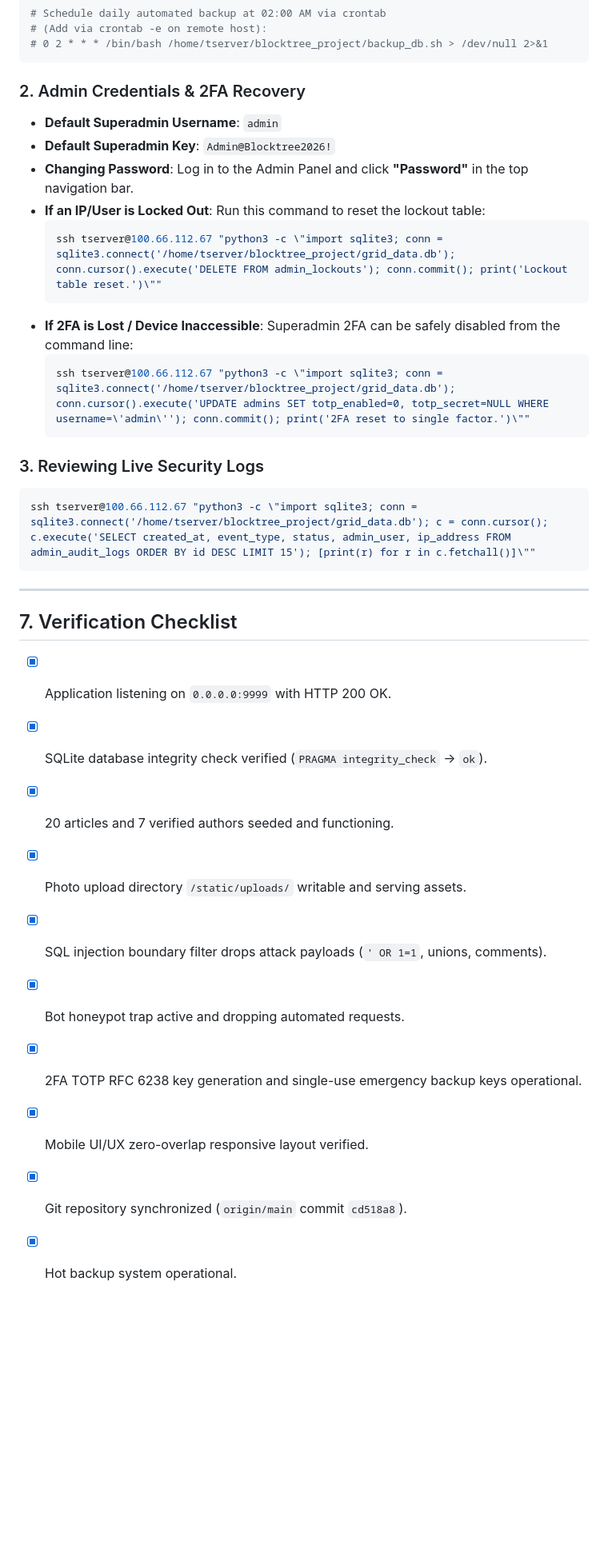
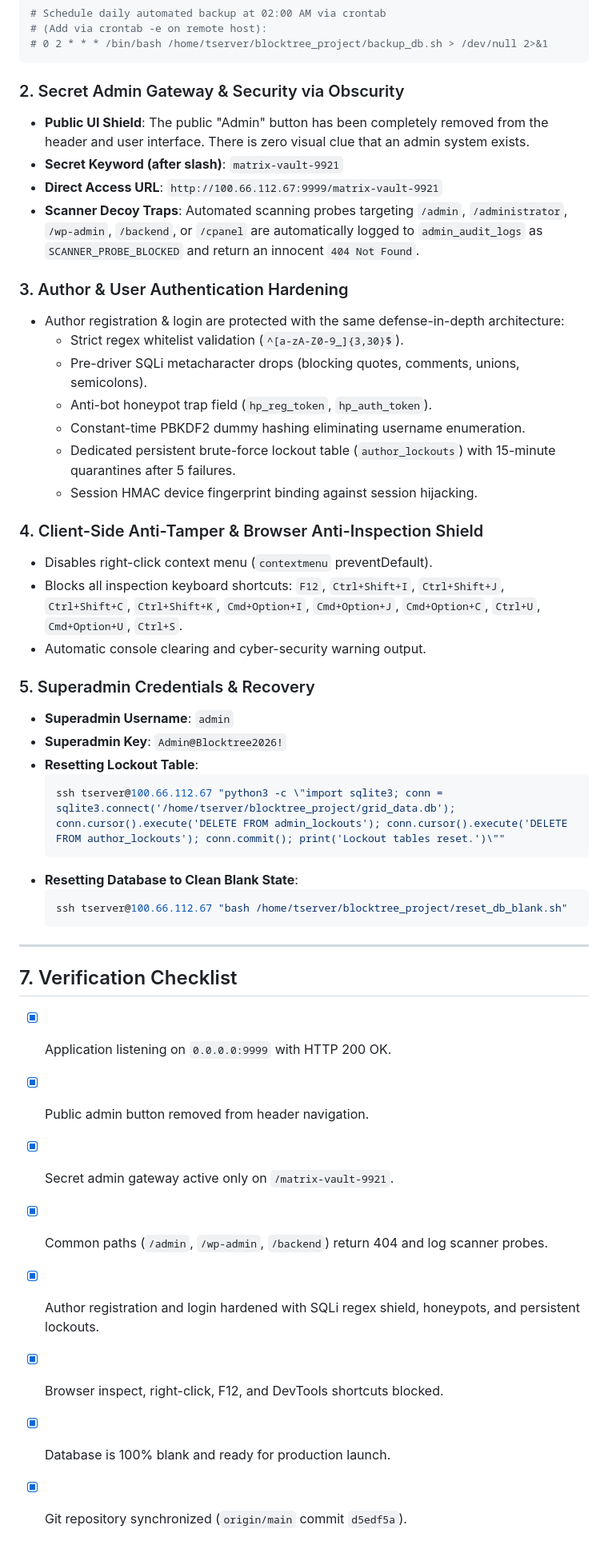
Before and after one commit to ShajjadKhan/Blocktree, a Markdown page: DEPLOYMENT_RUNBOOK.md, the part around the change. Shown at 80% size. Rendered like a GitHub page; blank space fills up the shorter version.

Commit message:
docs: update runbook with secret admin slug, anti-inspect protections, and author security

````diff
--- a/DEPLOYMENT_RUNBOOK.md
+++ b/DEPLOYMENT_RUNBOOK.md
@@ -197,35 +197,47 @@ ssh tserver@100.66.112.67 "bash /home/tserver/blocktree_project/backup_db.sh"
 # 0 2 * * * /bin/bash /home/tserver/blocktree_project/backup_db.sh > /dev/null 2>&1
 ```
 
-### 2. Admin Credentials & 2FA Recovery
-* **Default Superadmin Username**: `admin`
-* **Default Superadmin Key**: `Admin@Blocktree2026!`
-* **Changing Password**: Log in to the Admin Panel and click **"Password"** in the top navigation bar.
-* **If an IP/User is Locked Out**: Run this command to reset the lockout table:
+### 2. Secret Admin Gateway & Security via Obscurity
+* **Public UI Shield**: The public "Admin" button has been completely removed from the header and user interface. There is zero visual clue that an admin system exists.
+* **Secret Keyword (after slash)**: `matrix-vault-9921`
+* **Direct Access URL**: `http://100.66.112.67:9999/matrix-vault-9921`
+* **Scanner Decoy Traps**: Automated scanning probes targeting `/admin`, `/administrator`, `/wp-admin`, `/backend`, or `/cpanel` are automatically logged to `admin_audit_logs` as `SCANNER_PROBE_BLOCKED` and return an innocent `404 Not Found`.
+
+### 3. Author & User Authentication Hardening
+* Author registration & login are protected with the same defense-in-depth architecture:
+  * Strict regex whitelist validation (`^[a-zA-Z0-9_]{3,30}$`).
+  * Pre-driver SQLi metacharacter drops (blocking quotes, comments, unions, semicolons).
+  * Anti-bot honeypot trap field (`hp_reg_token`, `hp_auth_token`).
+  * Constant-time PBKDF2 dummy hashing eliminating username enumeration.
+  * Dedicated persistent brute-force lockout table (`author_lockouts`) with 15-minute quarantines after 5 failures.
+  * Session HMAC device fingerprint binding against session hijacking.
+
+### 4. Client-Side Anti-Tamper & Browser Anti-Inspection Shield
+* Disables right-click context menu (`contextmenu` preventDefault).
+* Blocks all inspection keyboard shortcuts: `F12`, `Ctrl+Shift+I`, `Ctrl+Shift+J`, `Ctrl+Shift+C`, `Ctrl+Shift+K`, `Cmd+Option+I`, `Cmd+Option+J`, `Cmd+Option+C`, `Ctrl+U`, `Cmd+Option+U`, `Ctrl+S`.
+* Automatic console clearing and cyber-security warning output.
+
+### 5. Superadmin Credentials & Recovery
+* **Superadmin Username**: `admin`
+* **Superadmin Key**: `Admin@Blocktree2026!`
+* **Resetting Lockout Table**:
   ```bash
-  ssh tserver@100.66.112.67 "python3 -c \"import sqlite3; conn = sqlite3.connect('/home/tserver/blocktree_project/grid_data.db'); conn.cursor().execute('DELETE FROM admin_lockouts'); conn.commit(); print('Lockout table reset.')\""
+  ssh tserver@100.66.112.67 "python3 -c \"import sqlite3; conn = sqlite3.connect('/home/tserver/blocktree_project/grid_data.db'); conn.cursor().execute('DELETE FROM admin_lockouts'); conn.cursor().execute('DELETE FROM author_lockouts'); conn.commit(); print('Lockout tables reset.')\""
   ```
-* **If 2FA is Lost / Device Inaccessible**: Superadmin 2FA can be safely disabled from the command line:
+* **Resetting Database to Clean Blank State**:
   ```bash
-  ssh tserver@100.66.112.67 "python3 -c \"import sqlite3; conn = sqlite3.connect('/home/tserver/blocktree_project/grid_data.db'); conn.cursor().execute('UPDATE admins SET totp_enabled=0, totp_secret=NULL WHERE username=\'admin\''); conn.commit(); print('2FA reset to single factor.')\""
+  ssh tserver@100.66.112.67 "bash /home/tserver/blocktree_project/reset_db_blank.sh"
   ```
-
-### 3. Reviewing Live Security Logs
-```bash
-ssh tserver@100.66.112.67 "python3 -c \"import sqlite3; conn = sqlite3.connect('/home/tserver/blocktree_project/grid_data.db'); c = conn.cursor(); c.execute('SELECT created_at, event_type, status, admin_user, ip_address FROM admin_audit_logs ORDER BY id DESC LIMIT 15'); [print(r) for r in c.fetchall()]\""
-```
 
 ---
 
 ## 7. Verification Checklist
 
 - [x] Application listening on `0.0.0.0:9999` with HTTP 200 OK.
-- [x] SQLite database integrity check verified (`PRAGMA integrity_check` -> `ok`).
-- [x] 20 articles and 7 verified authors seeded and functioning.
-- [x] Photo upload directory `/static/uploads/` writable and serving assets.
-- [x] SQL injection boundary filter drops attack payloads (`' OR 1=1`, unions, comments).
-- [x] Bot honeypot trap active and dropping automated requests.
-- [x] 2FA TOTP RFC 6238 key generation and single-use emergency backup keys operational.
-- [x] Mobile UI/UX zero-overlap responsive layout verified.
-- [x] Git repository synchronized (`origin/main` commit `cd518a8`).
-- [x] Hot backup system operational.
+- [x] Public admin button removed from header navigation.
+- [x] Secret admin gateway active only on `/matrix-vault-9921`.
+- [x] Common paths (`/admin`, `/wp-admin`, `/backend`) return 404 and log scanner probes.
+- [x] Author registration and login hardened with SQLi regex shield, honeypots, and persistent lockouts.
+- [x] Browser inspect, right-click, F12, and DevTools shortcuts blocked.
+- [x] Database is 100% blank and ready for production launch.
+- [x] Git repository synchronized (`origin/main` commit `d5edf5a`).
````
